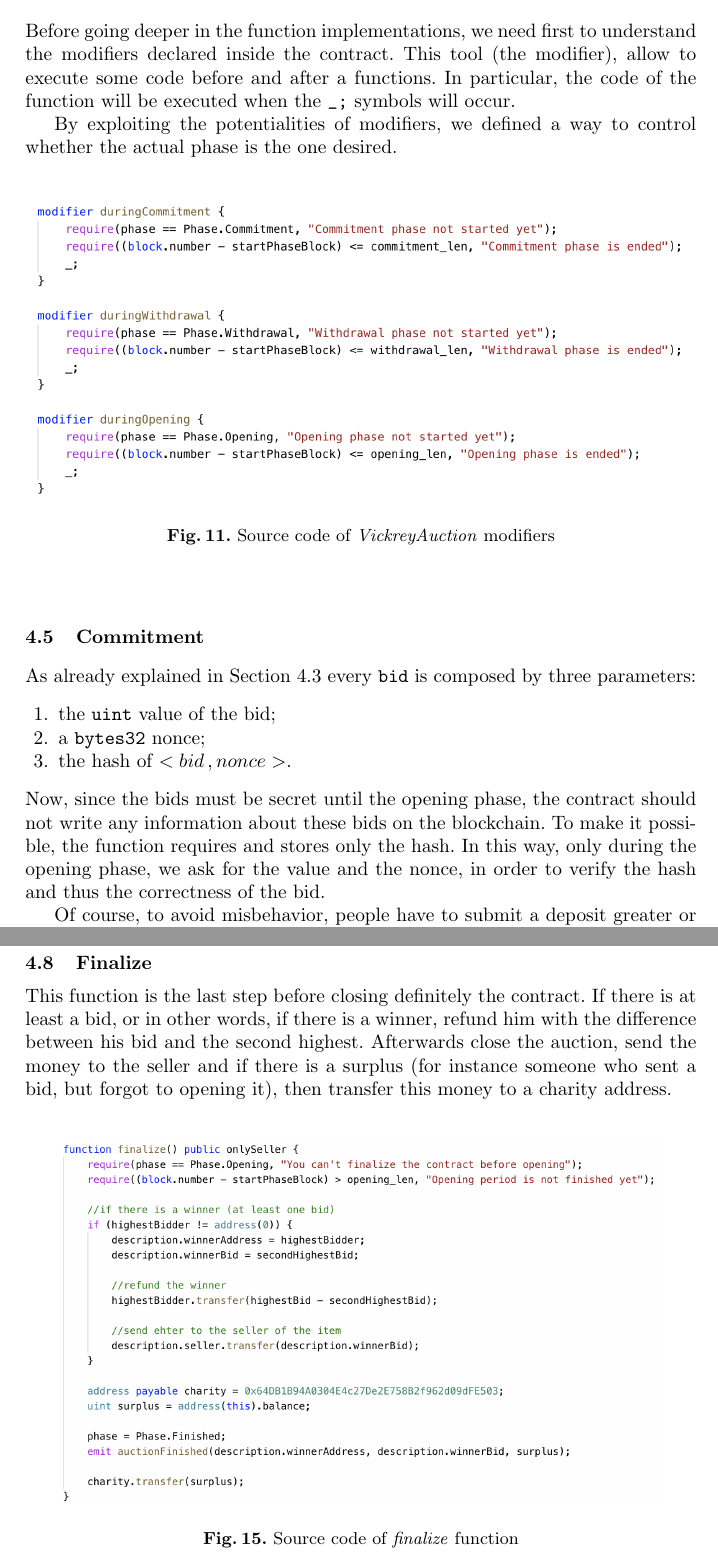
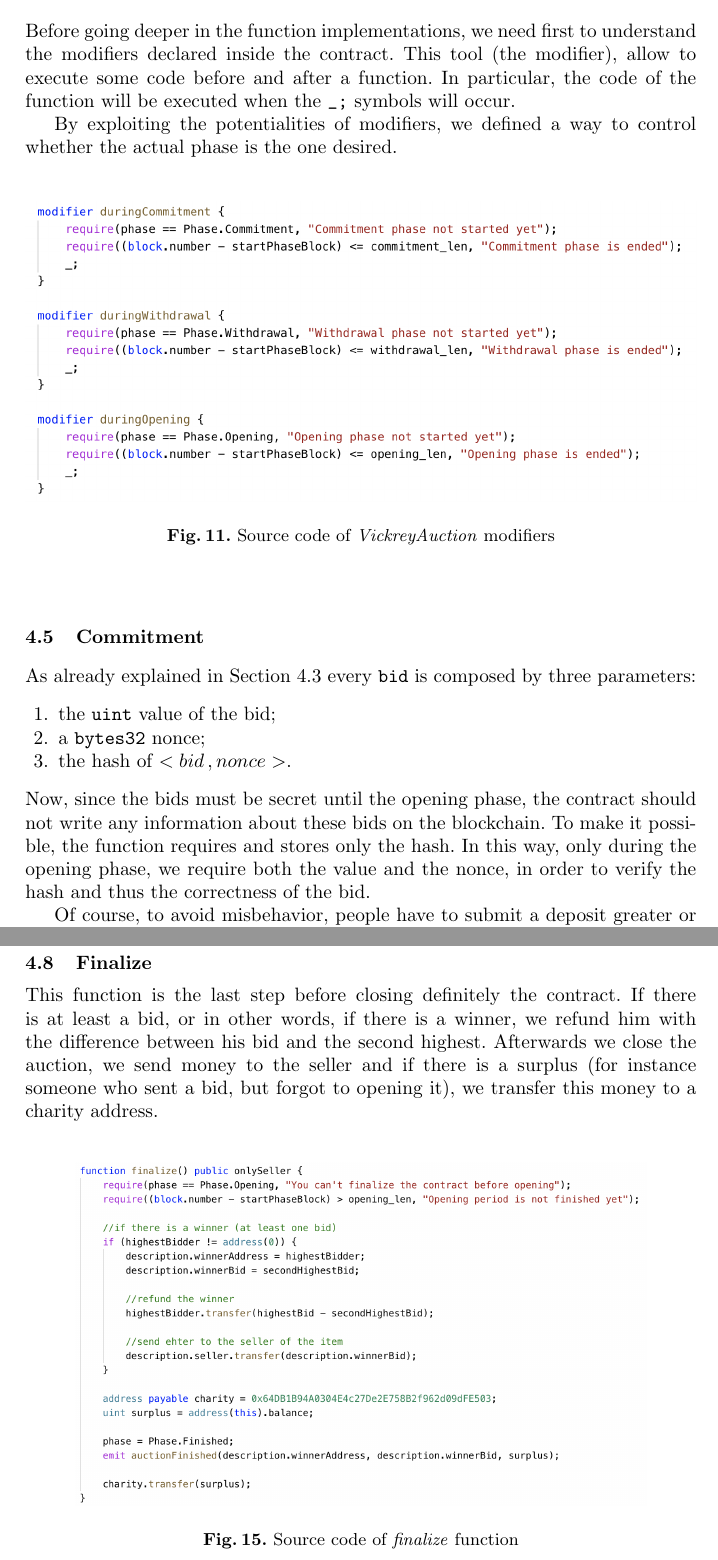
Before and after one commit to andybbruno/SmartAuction, a LaTeX paper (Report/SmartContract.tex): two parts of pages 9 and 12 of 13, joined at a grey line, cut so that both start at the same text. Compiled offline with pdfLaTeX.

Commit message:
Final commit

```diff
--- a/Report/SmartContract.tex
+++ b/Report/SmartContract.tex
@@ -207,7 +207,7 @@ To help people in making bids, we create a contract called \url{GenerateBid}. As
 
 \newpage
 \subsection{Modifiers}
-Before going deeper in the function implementations, we need first to understand the modifiers declared inside the contract. This tool (the modifier), allow to execute some code before and after a functions. In particular, the code of the function will be executed when the \url{_;} symbols will occur.
+Before going deeper in the function implementations, we need first to understand the modifiers declared inside the contract. This tool (the modifier), allow to execute some code before and after a function. In particular, the code of the function will be executed when the \url{_;} symbols will occur.
 
 By exploiting the potentialities of modifiers, we defined a way to control whether the actual phase is the one desired.
 
@@ -227,7 +227,7 @@ As already explained in Section \ref{genbid} every \url{bid} is composed by thre
 \item a \url{bytes32} nonce;
 \item the hash of \(<bid \, , nonce>\).
 \end{enumerate}
-Now, since the bids must be secret until the opening phase, the contract should not write any information about these bids on the blockchain. To make it possible, the function requires and stores only the hash. In this way, only during the opening phase, we ask for the value and the nonce, in order to verify the hash and thus the correctness of the bid.
+Now, since the bids must be secret until the opening phase, the contract should not write any information about these bids on the blockchain. To make it possible, the function requires and stores only the hash. In this way, only during the opening phase, we require both the value and the nonce, in order to verify the hash and thus the correctness of the bid.
 
 Of course, to avoid misbehavior, people have to submit a deposit greater or equal the minimum deposit decided at deploy time by the seller.
 
@@ -271,10 +271,10 @@ As written in the requirements, in the opening phase all bidders should reveal t
 
 \newpage
 \subsection{Finalize}
-This function is the last step before closing definitely the contract. If there is at least a bid, or in other words, if there is a winner, refund him with the difference between his bid and the second highest. Afterwards close the auction, send the money to the seller and if there is a surplus (for instance someone who sent a bid, but forgot to opening it), then transfer this money to a charity address.
+This function is the last step before closing definitely the contract. If there is at least a bid, or in other words, if there is a winner, we refund him with the difference between his bid and the second highest. Afterwards we close the auction, we send money to the seller and if there is a surplus (for instance someone who sent a bid, but forgot to opening it), we transfer this money to a charity address.
 
 \begin{figure}[h]
-\includegraphics[width=0.9\linewidth]{images/finalize.png}
+\includegraphics[width=0.85\linewidth]{images/finalize.png}
 \centering
 \caption{Source code of \emph{finalize} function}
 \label{fig:vickreyFinalize}
```
Also changed, not shown: List of operations.pdf (added), Report.pdf (added), Report/SmartContract.tex (6 more changed lines), 6 other files.
